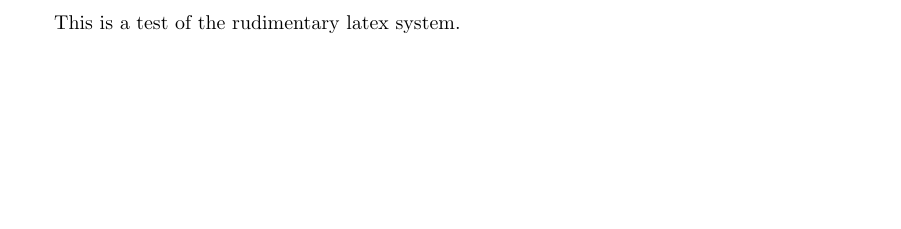
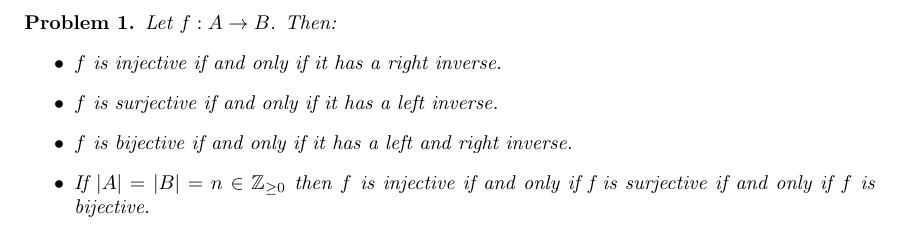
Before and after one commit to albenzo/MATH-7210, a LaTeX problem sheet (hw1/hw1.tex): part of the page, cut at the place of the change, the shorter picture padded with empty space. Compiled offline with pdfLaTeX.

Commit message:
Added problem statement to hw1

```diff
--- a/hw1/hw1.tex
+++ b/hw1/hw1.tex
@@ -22,7 +22,16 @@
 
 \begin{document}
 
-This is a test of the rudimentary latex system.
+\begin{problem}
+  Let $f:A\rightarrow B$. Then:
+  \begin{itemize}
+  \item $f$ is injective if and only if it has a right inverse.
+  \item $f$ is surjective if and only if it has a left inverse.
+  \item $f$ is bijective if and only if it has a left and right inverse.
+  \item If $|A|=|B|=n\in \bb{Z}_{\geq0}$ then $f$ is injective if and only if f is
+    surjective if and only if $f$ is bijective.
+  \end{itemize}
+\end{problem}
 
 
 %%%%%%%%%%%%%%%%%%%%%%%%%%%%%%%%%%%%%%%%%%%%%%%%%%%%%%%%%%%%%%%%%%%%%%%%%%%%%
```
Also changed, not shown: hw1/hw1.pdf.
